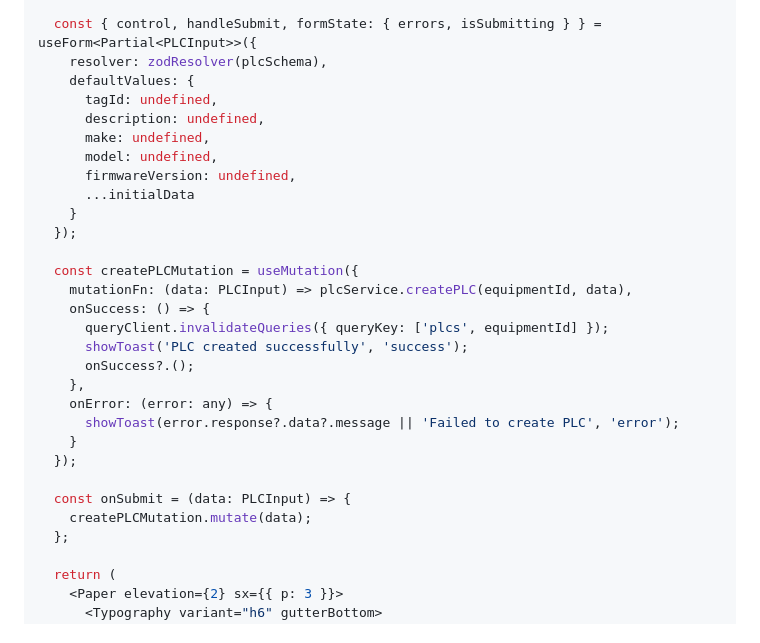
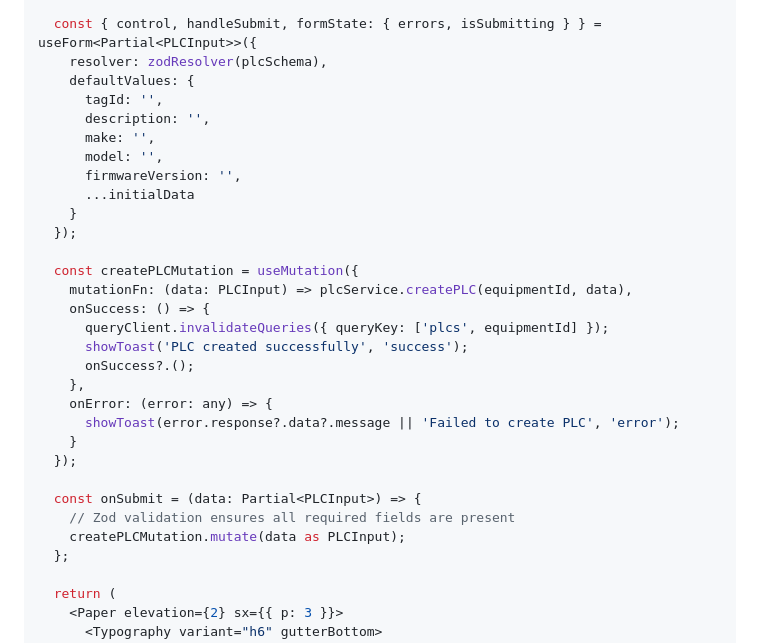
Before and after one commit to handrades/Luppa_PLC, a Markdown page: docs/architecture/frontend-architecture.md, the part around one of its changes. GitHub-like rendering.

Commit message:
fix: resolve database schema and frontend form validation issues
Database Schema:
- Reorder table creation to fix forward reference error
- Create roles table before users table to resolve FK constraint dependency

Frontend Architecture:
- Fix useForm type mismatch by updating onSubmit parameter type and adding safe type assertion
- Change sentinel values from undefined to empty strings for Zod schema consistency
- Update defaultValues to use empty strings instead of undefined
- Ensure form validation works correctly with select field options

🤖 Generated with [Claude Code](https://claude.ai/code)

Co-Authored-By: Claude <noreply@anthropic.com>

```diff
--- a/docs/architecture/frontend-architecture.md
+++ b/docs/architecture/frontend-architecture.md
@@ -133,11 +133,11 @@ export const PLCForm: React.FC<PLCFormProps> = ({
   const { control, handleSubmit, formState: { errors, isSubmitting } } = useForm<Partial<PLCInput>>({
     resolver: zodResolver(plcSchema),
     defaultValues: {
-      tagId: undefined,
-      description: undefined,
-      make: undefined,
-      model: undefined,
-      firmwareVersion: undefined,
+      tagId: '',
+      description: '',
+      make: '',
+      model: '',
+      firmwareVersion: '',
       ...initialData
     }
   });
@@ -154,8 +154,9 @@ export const PLCForm: React.FC<PLCFormProps> = ({
     }
   });
 
-  const onSubmit = (data: PLCInput) => {
-    createPLCMutation.mutate(data);
+  const onSubmit = (data: Partial<PLCInput>) => {
+    // Zod validation ensures all required fields are present
+    createPLCMutation.mutate(data as PLCInput);
   };
 
   return (
```
Also changed, not shown: other parts of docs/architecture/frontend-architecture.md (+1 -1 lines), docs/architecture/database-schema.md (+11 -11 lines).
